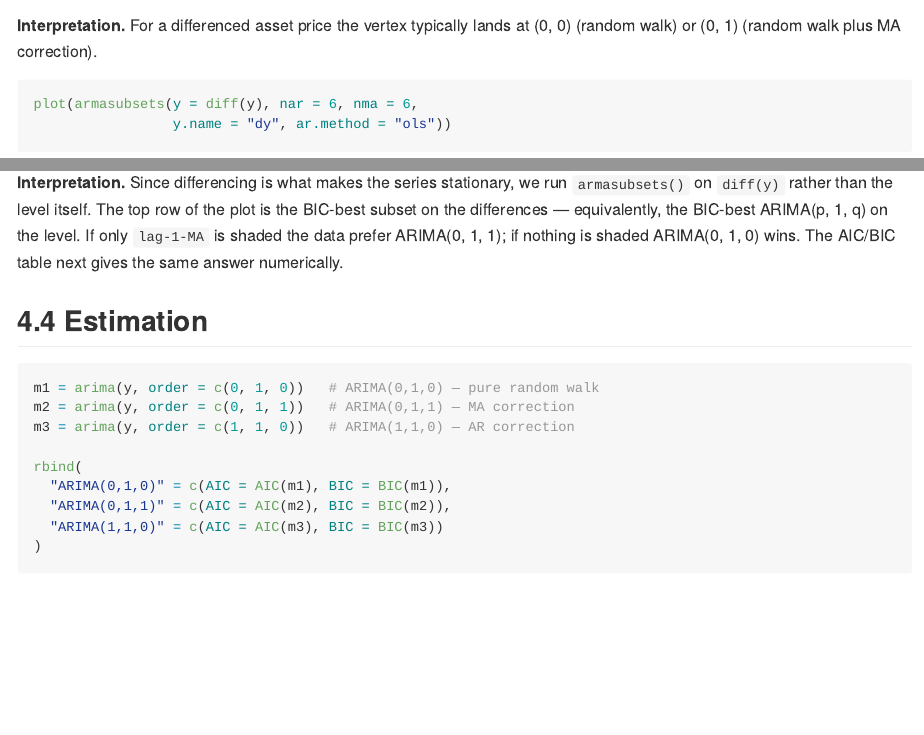
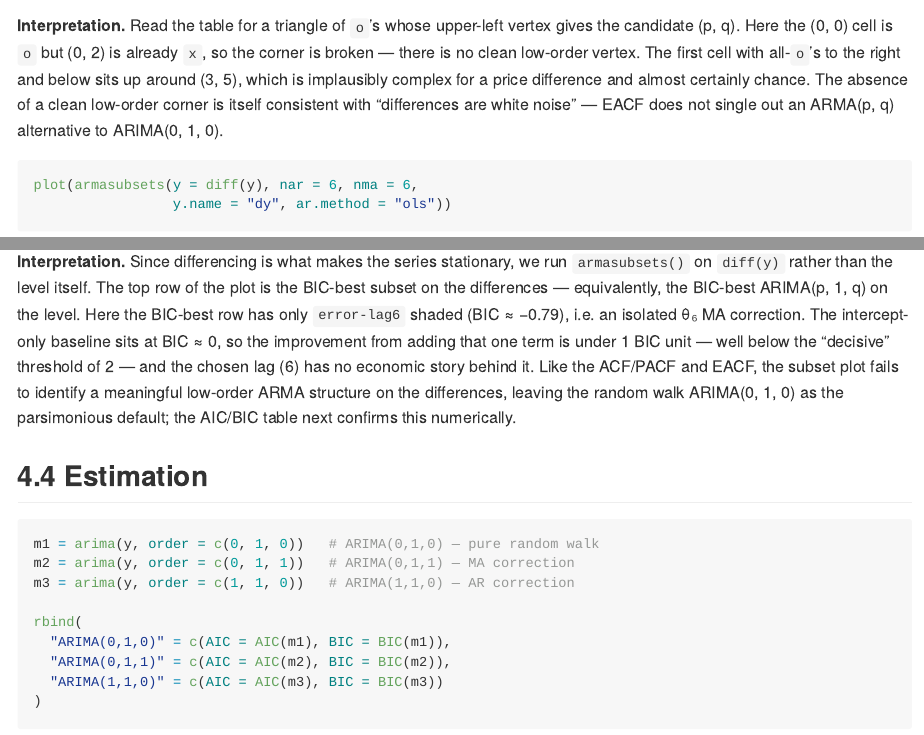
Before and after one commit to TommySailami/imc-time-series-report, an R Markdown document (README.Rmd): the page in a window 1100 px wide, from 12450 px down, and a second part further down, joined at a grey line. Rendered offline with R 4.5, knitr and Pandoc, with nearby package versions; some code elsewhere in the file could not run offline.

Commit message:
Update readme

````diff
--- a/README.Rmd
+++ b/README.Rmd
@@ -212,14 +212,14 @@ pacf(diff(y), lag.max = 10, main = "PACF — diff(y)")
 eacf(diff(y), ar.max = 6, ma.max = 6)
 ```
 
-**Interpretation.** For a differenced asset price the vertex typically lands at (0, 0) (random walk) or (0, 1) (random walk plus MA correction).
+**Interpretation.** Read the table for a triangle of `o`'s whose upper-left vertex gives the candidate (p, q). Here the (0, 0) cell is `o` but (0, 2) is already `x`, so the corner is broken — there is no clean low-order vertex. The first cell with all-`o`'s to the right and below sits up around (3, 5), which is implausibly complex for a price difference and almost certainly chance. The absence of a clean low-order corner is itself consistent with "differences are white noise" — EACF does not single out an ARMA(p, q) alternative to ARIMA(0, 1, 0).
 
 ```{r vf-armasubsets, fig.cap="Figure 11. BIC subset plot for the differenced velvetfruit series. The top row is the BIC-best subset ARMA on the differences — equivalently the BIC-best ARIMA(p, 1, q) on the level.", fig.height=5}
 plot(armasubsets(y = diff(y), nar = 6, nma = 6,
                  y.name = "dy", ar.method = "ols"))
 ```
 
-**Interpretation.** Since differencing is what makes the series stationary, we run `armasubsets()` on `diff(y)` rather than the level itself. The top row of the plot is the BIC-best subset on the differences — equivalently, the BIC-best ARIMA(p, 1, q) on the level. If only `lag-1-MA` is shaded the data prefer ARIMA(0, 1, 1); if nothing is shaded ARIMA(0, 1, 0) wins. The AIC/BIC table next gives the same answer numerically.
+**Interpretation.** Since differencing is what makes the series stationary, we run `armasubsets()` on `diff(y)` rather than the level itself. The top row of the plot is the BIC-best subset on the differences — equivalently, the BIC-best ARIMA(p, 1, q) on the level. Here the BIC-best row has only `error-lag6` shaded (BIC ≈ −0.79), i.e. an isolated θ₆ MA correction. The intercept-only baseline sits at BIC ≈ 0, so the improvement from adding that one term is under 1 BIC unit — well below the "decisive" threshold of 2 — and the chosen lag (6) has no economic story behind it. Like the ACF/PACF and EACF, the subset plot fails to identify a meaningful low-order ARMA structure on the differences, leaving the random walk ARIMA(0, 1, 0) as the parsimonious default; the AIC/BIC table next confirms this numerically.
 
 ## Estimation
 
````
